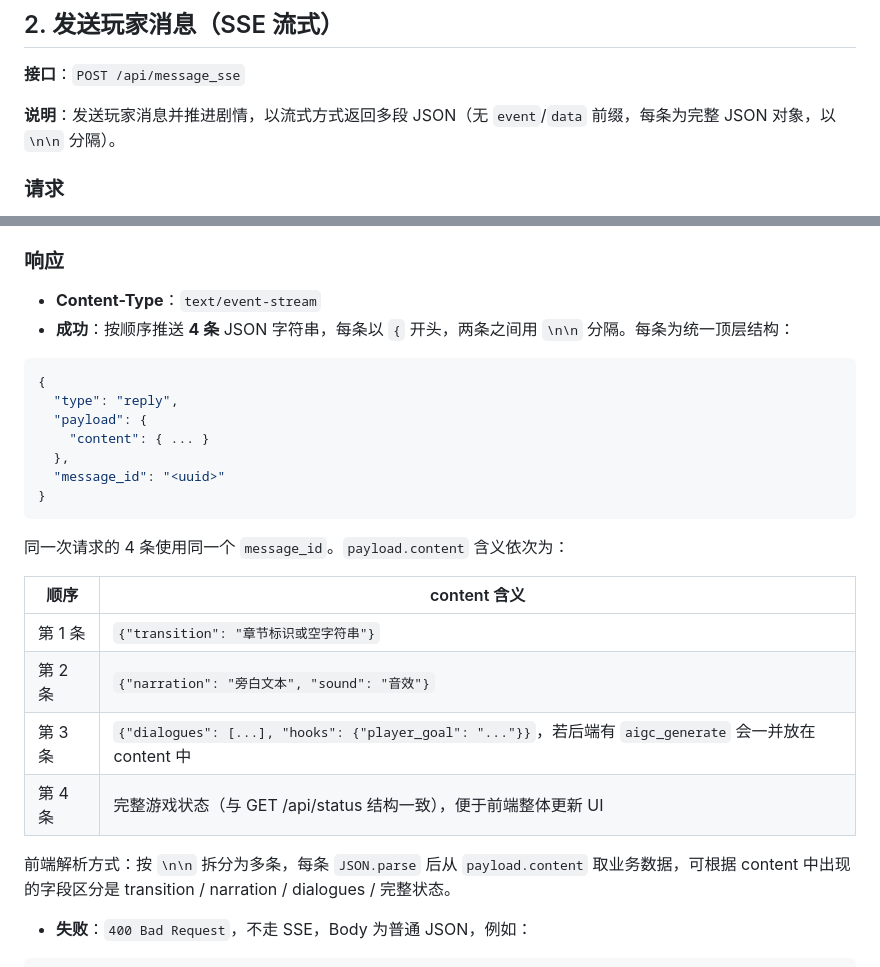
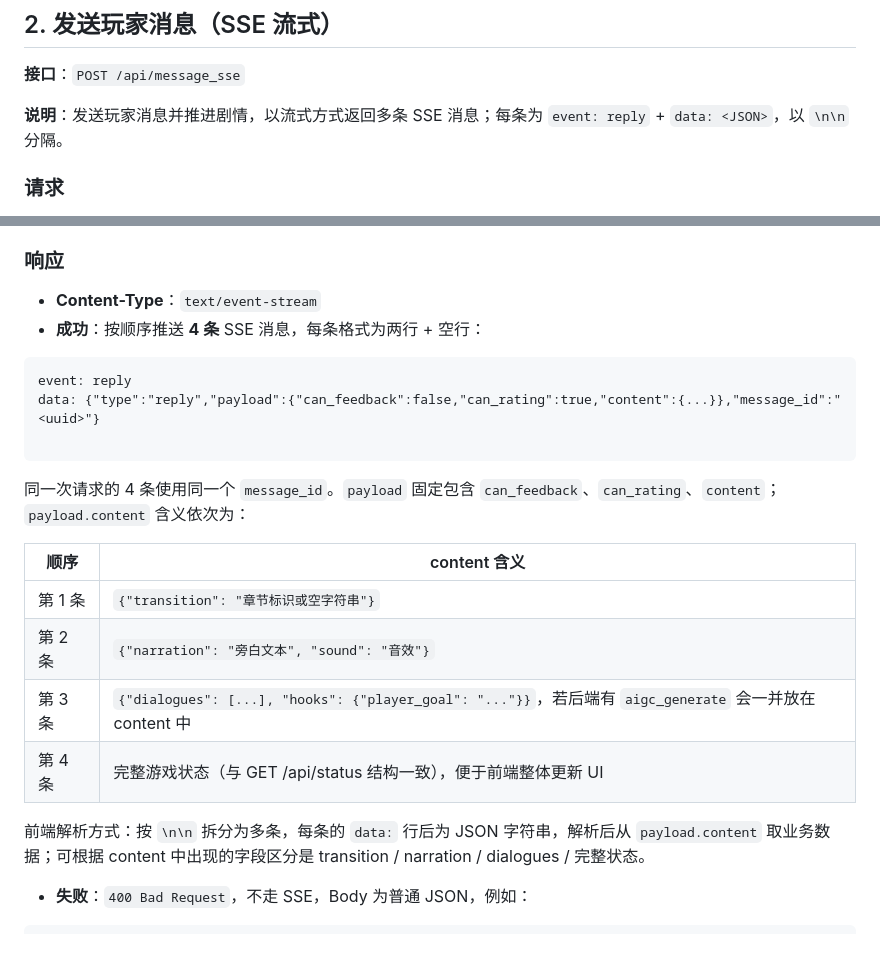
Before and after one commit to xzp18763355847-sudo/One-sentence-game-generation, a Markdown page: game_statem_api.md, 2 parts joined by grey strips. Rendered like a GitHub page.

Commit message:
docs(api) 更新api文档

````diff
--- a/game_statem_api.md
+++ b/game_statem_api.md
@@ -58,7 +58,7 @@ curl -X POST "http://localhost:4000/api/start_offcial_game"
 
 **接口**：`POST /api/message_sse`
 
-**说明**：发送玩家消息并推进剧情，以流式方式返回多段 JSON（无 `event`/`data` 前缀，每条为完整 JSON 对象，以 `\n\n` 分隔）。
+**说明**：发送玩家消息并推进剧情，以流式方式返回多条 SSE 消息；每条为 `event: reply` + `data: <JSON>`，以 `\n\n` 分隔。
 
 ### 请求
 
@@ -94,20 +94,15 @@ curl -X POST "http://localhost:4000/api/message_sse"
 ### 响应
 
 - **Content-Type**：`text/event-stream`
-- **成功**：按顺序推送 **4 条** JSON 字符串，每条以 `{` 开头，两条之间用 `\n\n` 分隔。每条为统一顶层结构：
+- **成功**：按顺序推送 **4 条** SSE 消息，每条格式为两行 + 空行：
 
-```json
-{
-  "type": "reply",
-  "payload": {
-    "content": { ... }
-  },
-  "message_id": "<uuid>"
-}
+```text
+event: reply
+data: {"type":"reply","payload":{"can_feedback":false,"can_rating":true,"content":{...}},"message_id":"<uuid>"}
+
 ```
 
-同一次请求的 4 条使用同一个 `message_id`。`payload.content` 含义依次为：
-
+同一次请求的 4 条使用同一个 `message_id`。`payload` 固定包含 `can_feedback`、`can_rating`、`content`；`payload.content` 含义依次为：
 
 | 顺序    | content 含义                                                                                   |
 | ----- | -------------------------------------------------------------------------------------------- |
@@ -116,8 +111,7 @@ curl -X POST "http://localhost:4000/api/message_sse"
 | 第 3 条 | `{"dialogues": [...], "hooks": {"player_goal": "..."}}`，若后端有 `aigc_generate` 会一并放在 content 中 |
 | 第 4 条 | 完整游戏状态（与 GET /api/status 结构一致），便于前端整体更新 UI                                                   |
 
-
-前端解析方式：按 `\n\n` 拆分为多条，每条 `JSON.parse` 后从 `payload.content` 取业务数据，可根据 content 中出现的字段区分是 transition / narration / dialogues / 完整状态。
+前端解析方式：按 `\n\n` 拆分为多条，每条的 `data:` 行后为 JSON 字符串，解析后从 `payload.content` 取业务数据；可根据 content 中出现的字段区分是 transition / narration / dialogues / 完整状态。
 
 - **失败**：`400 Bad Request`，不走 SSE，Body 为普通 JSON，例如：
 
````
